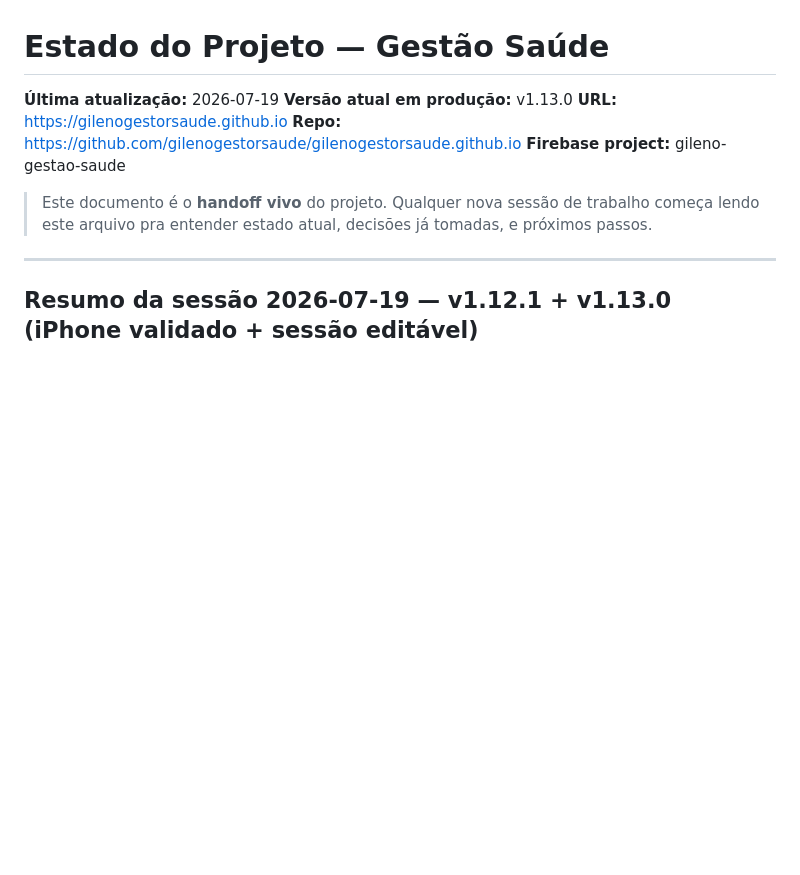
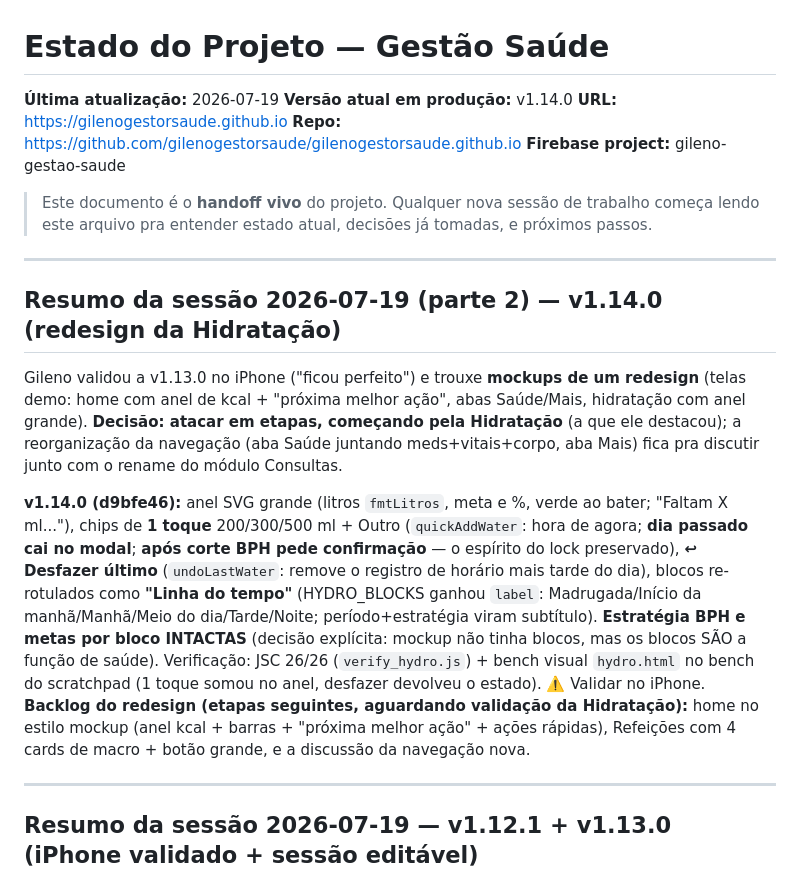
Before and after one commit to gilenogestorsaude/gilenogestorsaude.github.io, a Markdown page: ESTADO_PROJETO.md, the part around the change. Drawn GitHub-style; blank space fills up the shorter version.

Commit message:
docs: sessão 19/07 parte 2 (v1.14.0 redesign Hidratação) no ESTADO_PROJETO
Co-Authored-By: Claude Fable 5 <noreply@anthropic.com>

```diff
--- a/ESTADO_PROJETO.md
+++ b/ESTADO_PROJETO.md
@@ -1,12 +1,20 @@
 # Estado do Projeto — Gestão Saúde
 
 **Última atualização:** 2026-07-19
-**Versão atual em produção:** v1.13.0
+**Versão atual em produção:** v1.14.0
 **URL:** https://gilenogestorsaude.github.io
 **Repo:** https://github.com/gilenogestorsaude/gilenogestorsaude.github.io
 **Firebase project:** gileno-gestao-saude
 
 > Este documento é o **handoff vivo** do projeto. Qualquer nova sessão de trabalho começa lendo este arquivo pra entender estado atual, decisões já tomadas, e próximos passos.
+
+---
+
+## Resumo da sessão 2026-07-19 (parte 2) — v1.14.0 (redesign da Hidratação)
+
+Gileno validou a v1.13.0 no iPhone ("ficou perfeito") e trouxe **mockups de um redesign** (telas demo: home com anel de kcal + "próxima melhor ação", abas Saúde/Mais, hidratação com anel grande). **Decisão: atacar em etapas, começando pela Hidratação** (a que ele destacou); a reorganização da navegação (aba Saúde juntando meds+vitais+corpo, aba Mais) fica pra discutir junto com o rename do módulo Consultas.
+
+**v1.14.0 (d9bfe46):** anel SVG grande (litros `fmtLitros`, meta e %, verde ao bater; "Faltam X ml..."), chips de **1 toque** 200/300/500 ml + Outro (`quickAddWater`: hora de agora; **dia passado cai no modal**; **após corte BPH pede confirmação** — o espírito do lock preservado), **↩ Desfazer último** (`undoLastWater`: remove o registro de horário mais tarde do dia), blocos re-rotulados como **"Linha do tempo"** (HYDRO_BLOCKS ganhou `label`: Madrugada/Início da manhã/Manhã/Meio do dia/Tarde/Noite; período+estratégia viram subtítulo). **Estratégia BPH e metas por bloco INTACTAS** (decisão explícita: mockup não tinha blocos, mas os blocos SÃO a função de saúde). Verificação: JSC 26/26 (`verify_hydro.js`) + bench visual `hydro.html` no bench do scratchpad (1 toque somou no anel, desfazer devolveu o estado). ⚠️ Validar no iPhone. **Backlog do redesign (etapas seguintes, aguardando validação da Hidratação):** home no estilo mockup (anel kcal + barras + "próxima melhor ação" + ações rápidas), Refeições com 4 cards de macro + botão grande, e a discussão da navegação nova.
 
 ---
 
```
